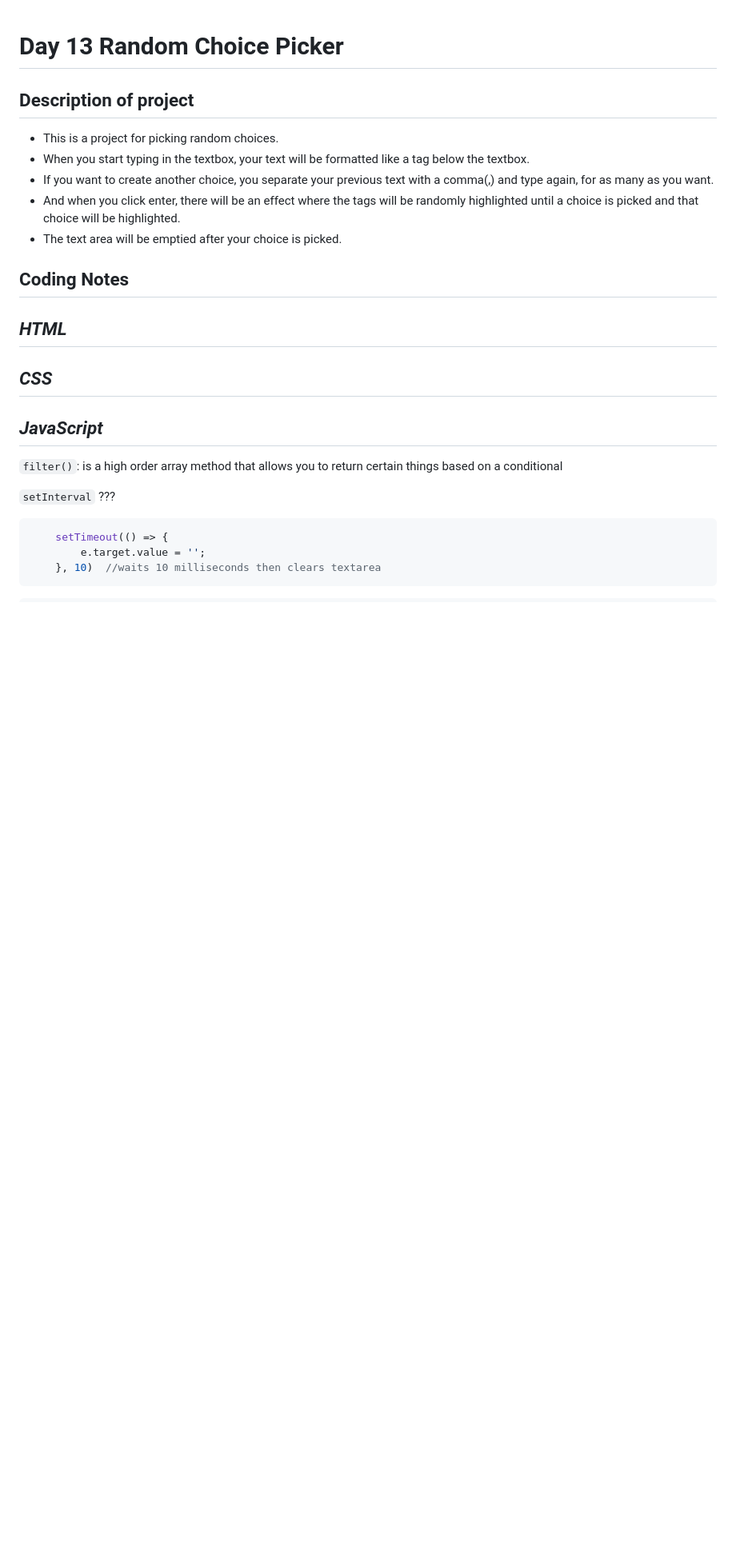
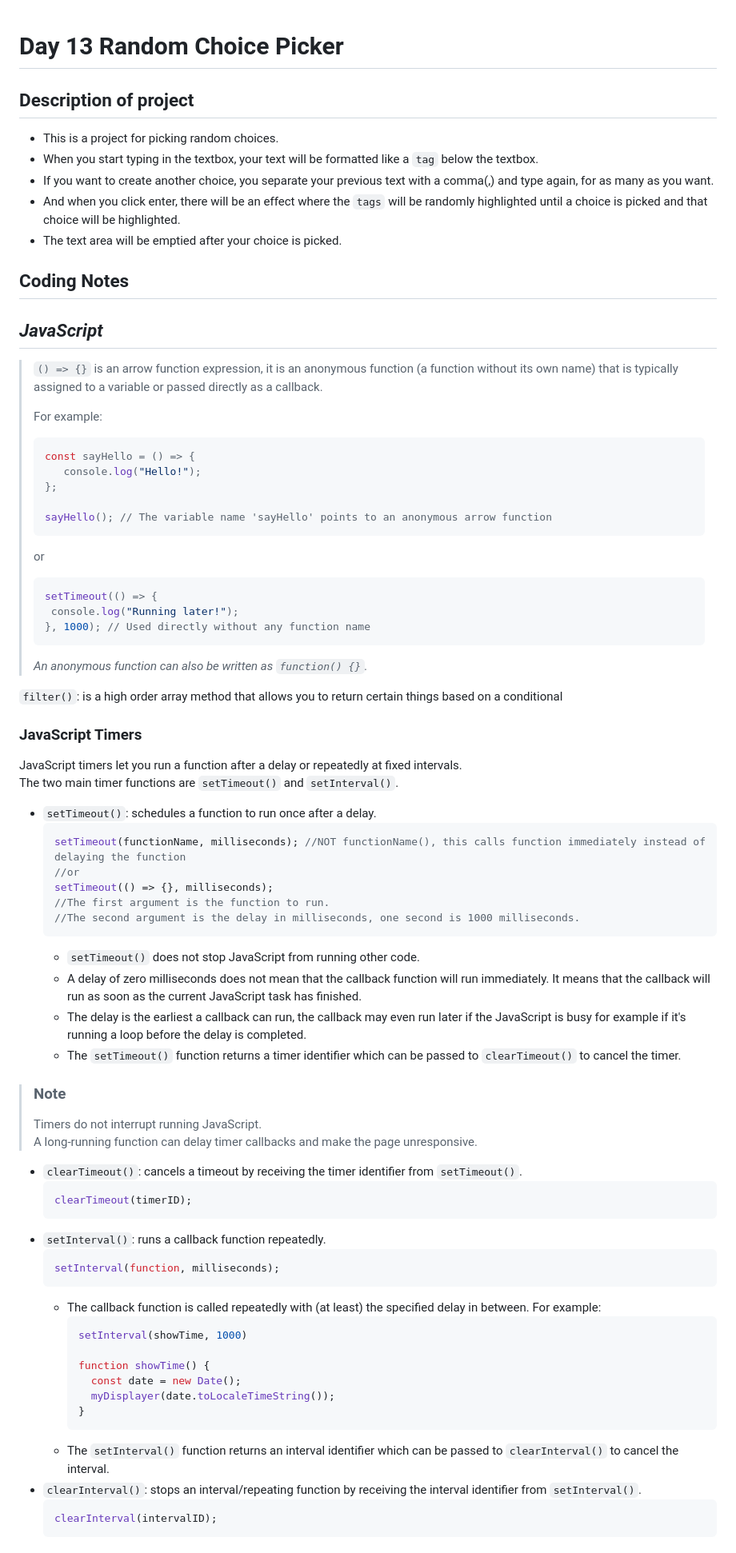
Before and after one commit to Shereldyn/HTML-CSS-Javascript_Udemy-Course, a Markdown page: _Day_13_Random_Choice_Picker/README.md, the part around one of its changes. Shown at 80% size. Drawn GitHub-style; blank space fills up the shorter version.

Commit message:
more notes about JavaScript timers

````diff
--- a/_Day_13_Random_Choice_Picker/README.md
+++ b/_Day_13_Random_Choice_Picker/README.md
@@ -3,27 +3,76 @@
 ## **Description of project**
 
 - This is a project for picking random choices.
-- When you start typing in the textbox, your text will be formatted like a tag below the textbox.
+- When you start typing in the textbox, your text will be formatted like a `tag` below the textbox.
 - If you want to create another choice, you separate your previous text with a comma(,) and type again, for as many as you want.
-- And when you click enter, there will be an effect where the tags will be randomly highlighted until a choice is picked and that choice will be highlighted.
+- And when you click enter, there will be an effect where the `tags` will be randomly highlighted until a choice is picked and that choice will be highlighted.
 - The text area will be emptied after your choice is picked.
 
 ## **Coding Notes**
 
-## *<b>HTML</b>*
+## *<b>JavaScript</b>*
 
+>`() => {}` is an arrow function expression, it is an anonymous function (a function without its own name) that is typically assigned to a variable or passed directly as a callback.
+>
+>For example:
+>```JavaScript
+>const sayHello = () => {
+>    console.log("Hello!");
+>};
+>
+>sayHello(); // The variable name 'sayHello' points to an anonymous arrow function
+>```
+>or
+>```JavaScript
+>setTimeout(() => {
+>  console.log("Running later!");
+>}, 1000); // Used directly without any function name
+>```
+>*An anonymous function can also be written as `function() {}`.*
 
-## *<b>CSS</b>*
-
-## *<b>JavaScript</b>*
 
 `filter()`: is a high order array method that allows you to return certain things based on a conditional
 
+### JavaScript Timers
+JavaScript timers let you run a function after a delay or repeatedly at fixed intervals.<br>
+The two main timer functions are `setTimeout()` and `setInterval()`.
+- `setTimeout()`: schedules a function to run once after a delay.
+    ```JavaScript
+    setTimeout(functionName, milliseconds); //NOT functionName(), this calls function immediately instead of delaying the function
+    //or
+    setTimeout(() => {}, milliseconds);
+    //The first argument is the function to run.
+    //The second argument is the delay in milliseconds, one second is 1000 milliseconds.
+    ```
+    - `setTimeout()` does not stop JavaScript from running other code.
+    - A delay of zero milliseconds does not mean that the callback function will run immediately. It means that the callback will run as soon as the current JavaScript task has finished.
+    - The delay is the earliest a callback can run, the callback may even run later if the JavaScript is busy for example if it's running a loop before the delay is completed.
+    - The `setTimeout()` function returns a timer identifier which can be passed to `clearTimeout()` to cancel the timer.
 
-`setInterval` ???
+>   ### Note
+>   Timers do not interrupt running JavaScript.<br>
+>   A long-running function can delay timer callbacks and make the page unresponsive.
 
-```JavaScript
-    setTimeout(() => {
-        e.target.value = '';
-    }, 10)  //waits 10 milliseconds then clears textarea
-```
+- `clearTimeout()`: cancels a timeout by receiving the timer identifier from `setTimeout()`.
+  ```JavaScript
+  clearTimeout(timerID);
+  ```
+- `setInterval()`: runs a callback function repeatedly.
+  ```JavaScript
+  setInterval(function, milliseconds);
+  ```
+  - The callback function is called repeatedly with (at least) the specified delay in between. For example:
+    ```Javascript
+    setInterval(showTime, 1000)
+
+    function showTime() {
+      const date = new Date();
+      myDisplayer(date.toLocaleTimeString());
+    }
+    ```
+  - The `setInterval()` function returns an interval identifier which can be passed to `clearInterval()` to cancel the interval.
+- `clearInterval()`: stops an interval/repeating function by receiving the interval identifier from `setInterval()`.
+  ```JavaScript
+  clearInterval(intervalID);
+  ```
+
````
Also changed, not shown: other parts of _Day_13_Random_Choice_Picker/README.md (+56 -37 lines).
